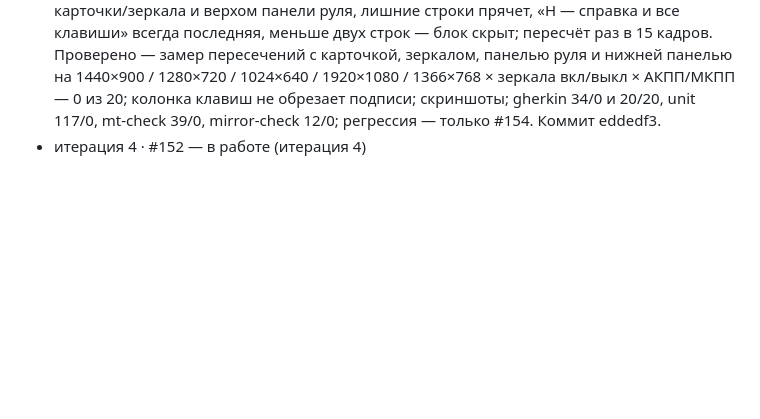
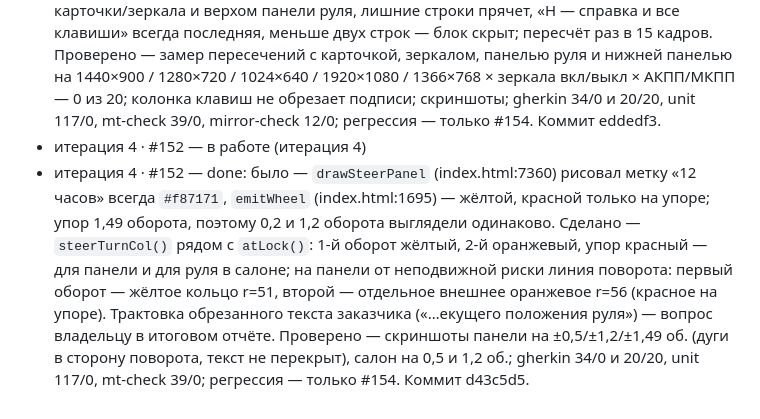
Before and after one commit to tige21/pozerkalam, a Markdown page: .ai-factory/RALPH-CUSTOMER-2026-09-23.md, the part around the change. Drawn GitHub-style; blank space fills up the shorter version.

Commit message:
docs(ralph): журнал — #152 закрыта

```diff
--- a/.ai-factory/RALPH-CUSTOMER-2026-09-23.md
+++ b/.ai-factory/RALPH-CUSTOMER-2026-09-23.md
@@ -51,3 +51,4 @@
 - итерация 3 · #151 — в работе (итерация 3)
 - итерация 3 · #151 — done: было — `syncHintLine()` (index.html:5382) писал в `#hint` одну строку из 15 команд через « · »; CSS `#hint` (index.html:223) `left:14px; bottom:200px` без ширины — строка шла через весь экран поверх миникарты; левый край занят карточкой уровня, левым зеркалом (`mirrorRects`) и панелью руля (`drawSteerPanel` на H−186). Сделано — столбик «клавиша | действие», одна команда на строку, по важности (`HINT_AT`/`HINT_MT` + `HINT_ALL`); `layoutHint()` вписывает его в полосу между низом карточки/зеркала и верхом панели руля, лишние строки прячет, «H — справка и все клавиши» всегда последняя, меньше двух строк — блок скрыт; пересчёт раз в 15 кадров. Проверено — замер пересечений с карточкой, зеркалом, панелью руля и нижней панелью на 1440×900 / 1280×720 / 1024×640 / 1920×1080 / 1366×768 × зеркала вкл/выкл × АКПП/МКПП — 0 из 20; колонка клавиш не обрезает подписи; скриншоты; gherkin 34/0 и 20/20, unit 117/0, mt-check 39/0, mirror-check 12/0; регрессия — только #154. Коммит eddedf3.
 - итерация 4 · #152 — в работе (итерация 4)
+- итерация 4 · #152 — done: было — `drawSteerPanel` (index.html:7360) рисовал метку «12 часов» всегда `#f87171`, `emitWheel` (index.html:1695) — жёлтой, красной только на упоре; упор 1,49 оборота, поэтому 0,2 и 1,2 оборота выглядели одинаково. Сделано — `steerTurnCol()` рядом с `atLock()`: 1-й оборот жёлтый, 2-й оранжевый, упор красный — для панели и для руля в салоне; на панели от неподвижной риски линия поворота: первый оборот — жёлтое кольцо r=51, второй — отдельное внешнее оранжевое r=56 (красное на упоре). Трактовка обрезанного текста заказчика («…екущего положения руля») — вопрос владельцу в итоговом отчёте. Проверено — скриншоты панели на ±0,5/±1,2/±1,49 об. (дуги в сторону поворота, текст не перекрыт), салон на 0,5 и 1,2 об.; gherkin 34/0 и 20/20, unit 117/0, mt-check 39/0; регрессия — только #154. Коммит d43c5d5.
```
